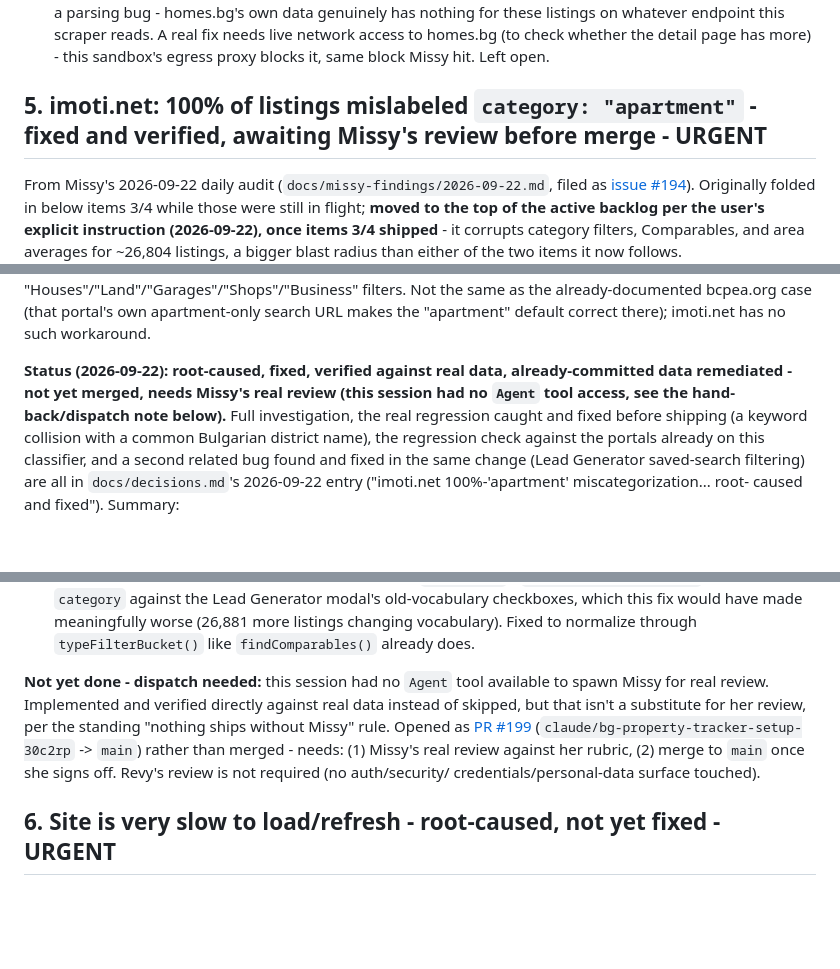
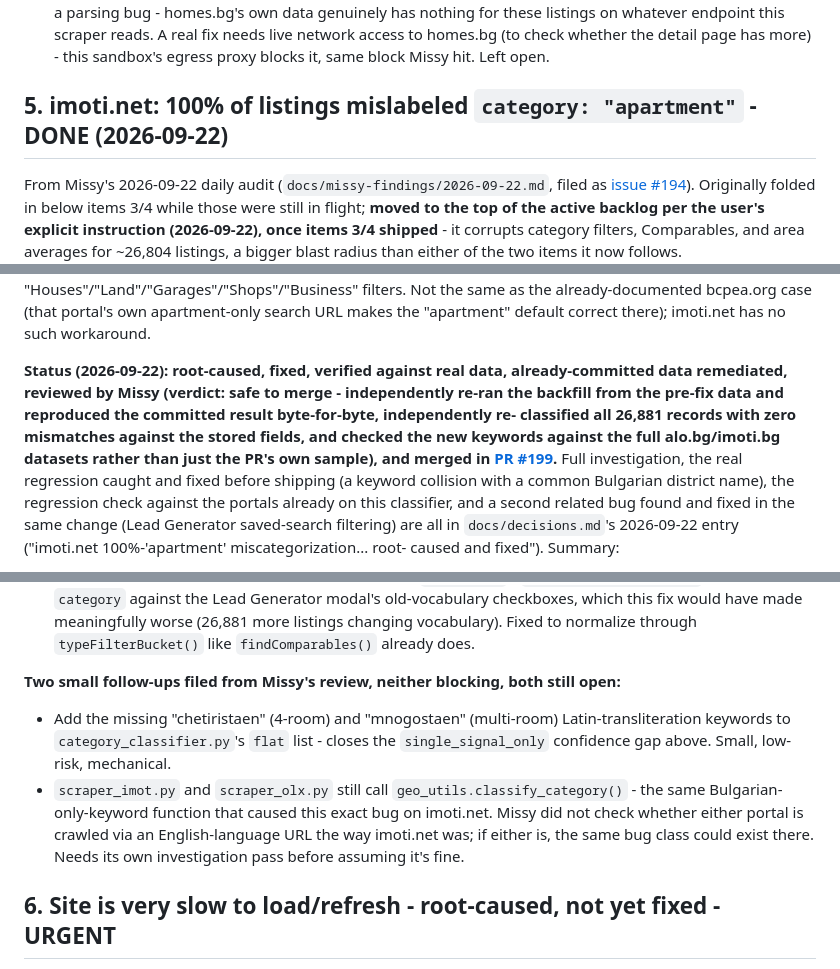
Before and after one commit to kirilbp/bg-property-tracker, a Markdown page: docs/backlog.md, 3 parts joined by grey strips. Rendered like a GitHub page; blank space fills up the shorter version.

Commit message:
Mark backlog item 5 DONE (PR #199 merged), file two follow-ups from Missy's review

```diff
--- a/docs/backlog.md
+++ b/docs/backlog.md
@@ -266,7 +266,7 @@ and 4 implemented..."); summary per task:**
    access to homes.bg (to check whether the detail page has more) - this
    sandbox's egress proxy blocks it, same block Missy hit. Left open.
 
-## 5. imoti.net: 100% of listings mislabeled `category: "apartment"` - fixed and verified, awaiting Missy's review before merge - URGENT
+## 5. imoti.net: 100% of listings mislabeled `category: "apartment"` - DONE (2026-09-22)
 
 From Missy's 2026-09-22 daily audit (`docs/missy-findings/2026-09-22.md`,
 filed as [issue #194](https://github.com/kirilbp/bg-property-tracker/issues/194)).
@@ -293,9 +293,14 @@ portal's own apartment-only search URL makes the "apartment" default
 correct there); imoti.net has no such workaround.
 
 **Status (2026-09-22): root-caused, fixed, verified against real data,
-already-committed data remediated - not yet merged, needs Missy's real
-review (this session had no `Agent` tool access, see the hand-back/dispatch
-note below).** Full investigation, the real regression caught and fixed
+already-committed data remediated, reviewed by Missy (verdict: safe to
+merge - independently re-ran the backfill from the pre-fix data and
+reproduced the committed result byte-for-byte, independently re-
+classified all 26,881 records with zero mismatches against the stored
+fields, and checked the new keywords against the full alo.bg/imoti.bg
+datasets rather than just the PR's own sample), and merged in
+[PR #199](https://github.com/kirilbp/bg-property-tracker/pull/199).**
+Full investigation, the real regression caught and fixed
 before shipping (a keyword collision with a common Bulgarian district
 name), the regression check against the portals already on this
 classifier, and a second related bug found and fixed in the same change
@@ -345,16 +350,18 @@ caused and fixed"). Summary:
   Fixed to normalize through `typeFilterBucket()` like `findComparables()`
   already does.
 
-**Not yet done - dispatch needed:** this session had no `Agent` tool
-available to spawn Missy for real review. Implemented and verified
-directly against real data instead of skipped, but that isn't a
-substitute for her review, per the standing "nothing ships without Missy"
-rule. Opened as
-[PR #199](https://github.com/kirilbp/bg-property-tracker/pull/199)
-(`claude/bg-property-tracker-setup-30c2rp` -> `main`) rather than merged -
-needs: (1) Missy's real review against her rubric, (2) merge to `main`
-once she signs off. Revy's review is not required (no auth/security/
-credentials/personal-data surface touched).
+**Two small follow-ups filed from Missy's review, neither blocking, both
+still open:**
+- Add the missing "chetiristaen" (4-room) and "mnogostaen" (multi-room)
+  Latin-transliteration keywords to `category_classifier.py`'s `flat`
+  list - closes the `single_signal_only` confidence gap above. Small,
+  low-risk, mechanical.
+- `scraper_imot.py` and `scraper_olx.py` still call
+  `geo_utils.classify_category()` - the same Bulgarian-only-keyword
+  function that caused this exact bug on imoti.net. Missy did not check
+  whether either portal is crawled via an English-language URL the way
+  imoti.net was; if either is, the same bug class could exist there.
+  Needs its own investigation pass before assuming it's fine.
 
 ## 6. Site is very slow to load/refresh - root-caused, not yet fixed - URGENT
 
```
